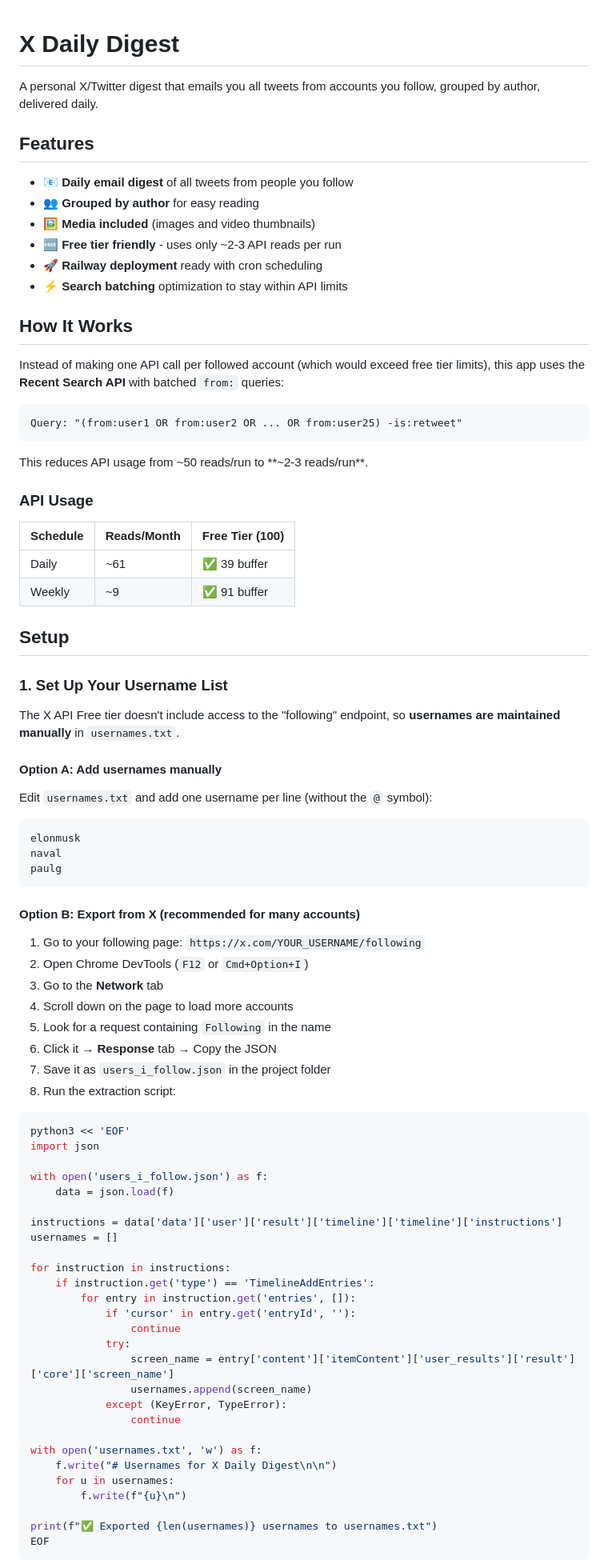
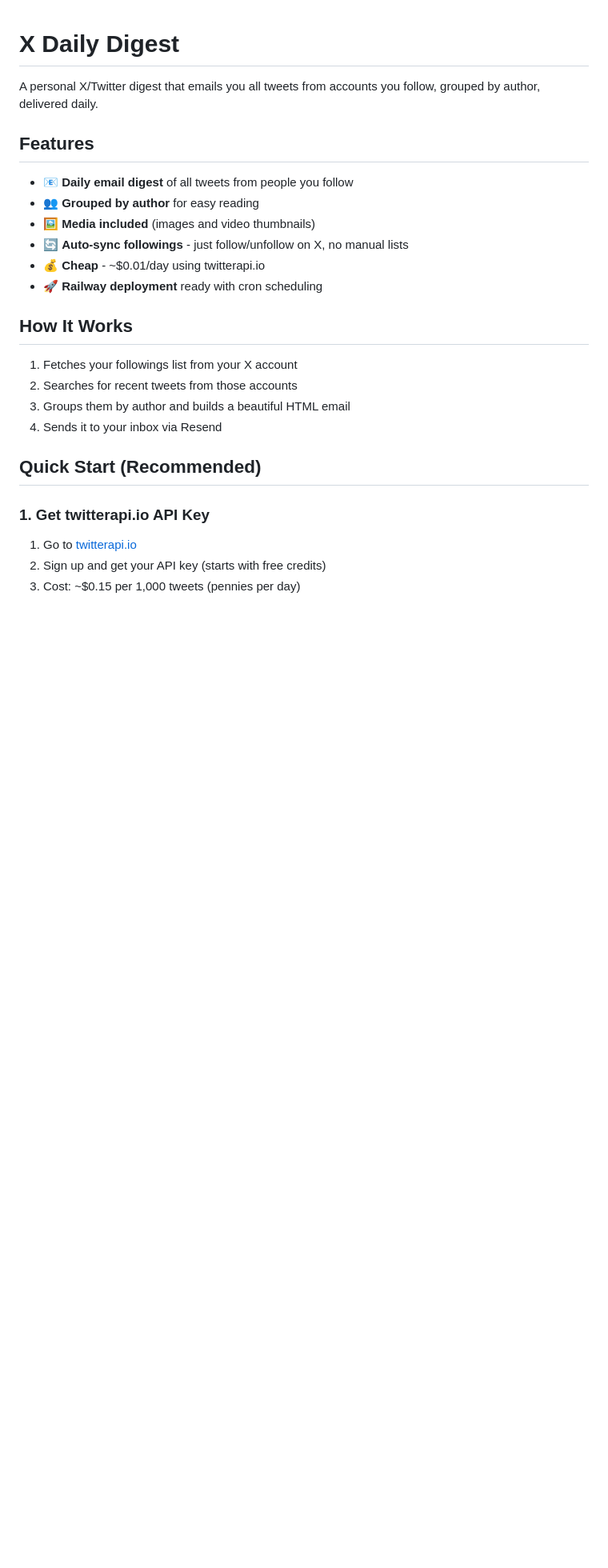
Before and after one commit to antong314/twitter-to-email, a Markdown page: README.md, the part around one of its changes. Shown at 80% size. GitHub-like rendering; blank space fills up the shorter version.

````diff
--- a/README.md
+++ b/README.md
@@ -7,80 +7,22 @@ A personal X/Twitter digest that emails you all tweets from accounts you follow,
 - 📧 **Daily email digest** of all tweets from people you follow
 - 👥 **Grouped by author** for easy reading
 - 🖼️ **Media included** (images and video thumbnails)
-- 🆓 **Free tier friendly** - uses only ~2-3 API reads per run
+- 🔄 **Auto-sync followings** - just follow/unfollow on X, no manual lists
+- 💰 **Cheap** - ~$0.01/day using twitterapi.io
 - 🚀 **Railway deployment** ready with cron scheduling
-- ⚡ **Search batching** optimization to stay within API limits
 
 ## How It Works
 
-Instead of making one API call per followed account (which would exceed free tier limits), this app uses the **Recent Search API** with batched `from:` queries:
+1. Fetches your followings list from your X account
+2. Searches for recent tweets from those accounts
+3. Groups them by author and builds a beautiful HTML email
+4. Sends it to your inbox via Resend
 
-```
-Query: "(from:user1 OR from:user2 OR ... OR from:user25) -is:retweet"
-```
+## Quick Start (Recommended)
 
-This reduces API usage from ~50 reads/run to **~2-3 reads/run**.
+### 1. Get twitterapi.io API Key
 
-### API Usage
+1. Go to [twitterapi.io](https://twitterapi.io)
+2. Sign up and get your API key (starts with free credits)
+3. Cost: ~$0.15 per 1,000 tweets (pennies per day)
 
-| Schedule | Reads/Month | Free Tier (100) |
-|----------|-------------|-----------------|
-| Daily    | ~61         | ✅ 39 buffer    |
-| Weekly   | ~9          | ✅ 91 buffer    |
-
-## Setup
-
-### 1. Set Up Your Username List
-
-The X API Free tier doesn't include access to the "following" endpoint, so **usernames are maintained manually** in `usernames.txt`.
-
-#### Option A: Add usernames manually
-Edit `usernames.txt` and add one username per line (without the `@` symbol):
-
-```
-elonmusk
-naval
-paulg
-```
-
-#### Option B: Export from X (recommended for many accounts)
-
-1. Go to your following page: `https://x.com/YOUR_USERNAME/following`
-2. Open Chrome DevTools (`F12` or `Cmd+Option+I`)
-3. Go to the **Network** tab
-4. Scroll down on the page to load more accounts
-5. Look for a request containing `Following` in the name
-6. Click it → **Response** tab → Copy the JSON
-7. Save it as `users_i_follow.json` in the project folder
-8. Run the extraction script:
-
-```bash
-python3 << 'EOF'
-import json
-
-with open('users_i_follow.json') as f:
-    data = json.load(f)
-
-instructions = data['data']['user']['result']['timeline']['timeline']['instructions']
-usernames = []
-
-for instruction in instructions:
-    if instruction.get('type') == 'TimelineAddEntries':
-        for entry in instruction.get('entries', []):
-            if 'cursor' in entry.get('entryId', ''):
-                continue
-            try:
-                screen_name = entry['content']['itemContent']['user_results']['result']['core']['screen_name']
-                usernames.append(screen_name)
-            except (KeyError, TypeError):
-                continue
-
-with open('usernames.txt', 'w') as f:
-    f.write("# Usernames for X Daily Digest\n\n")
-    for u in usernames:
-        f.write(f"{u}\n")
-
-print(f"✅ Exported {len(usernames)} usernames to usernames.txt")
-EOF
-```
-
````
Also changed, not shown: other parts of README.md (+96 -69 lines).
